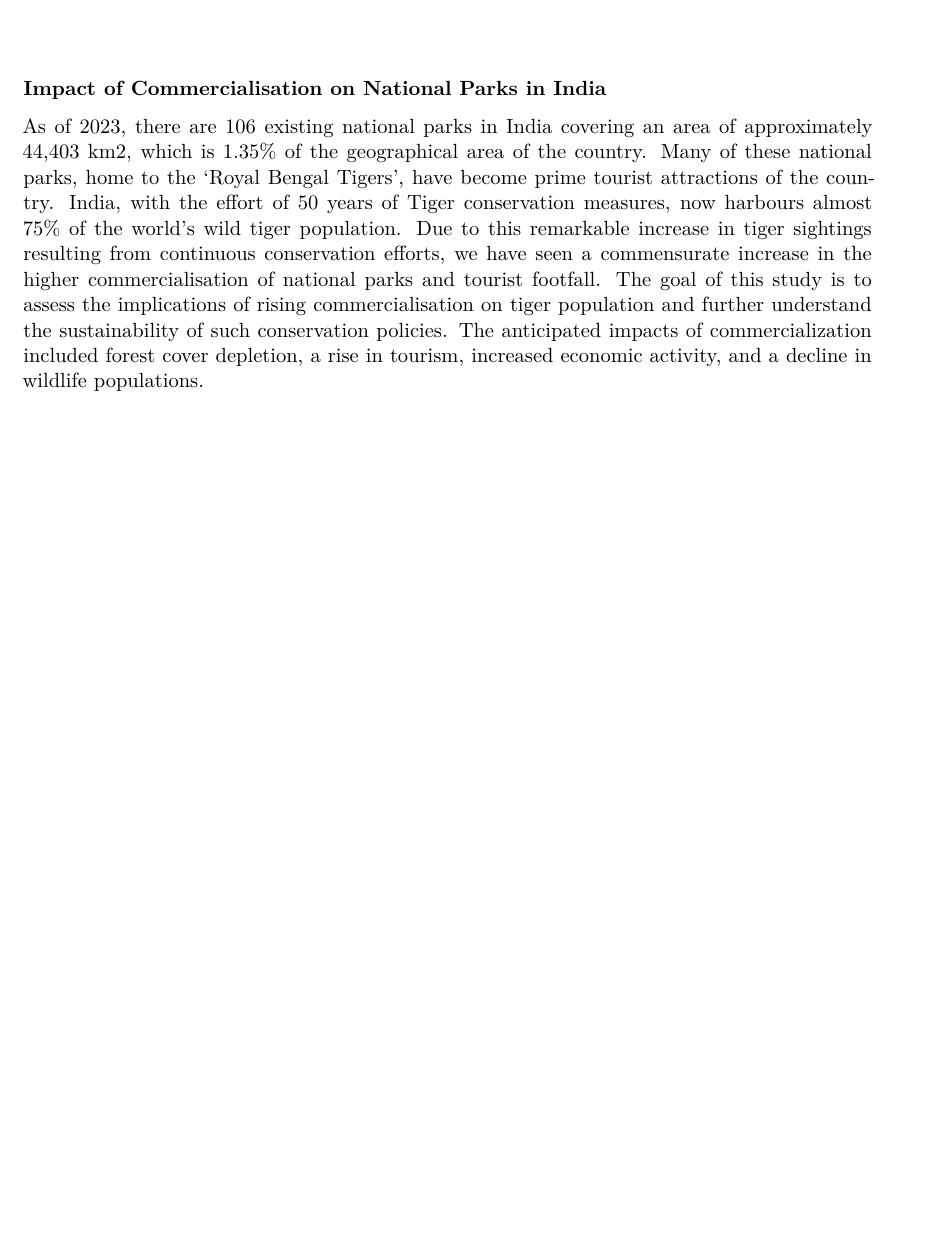
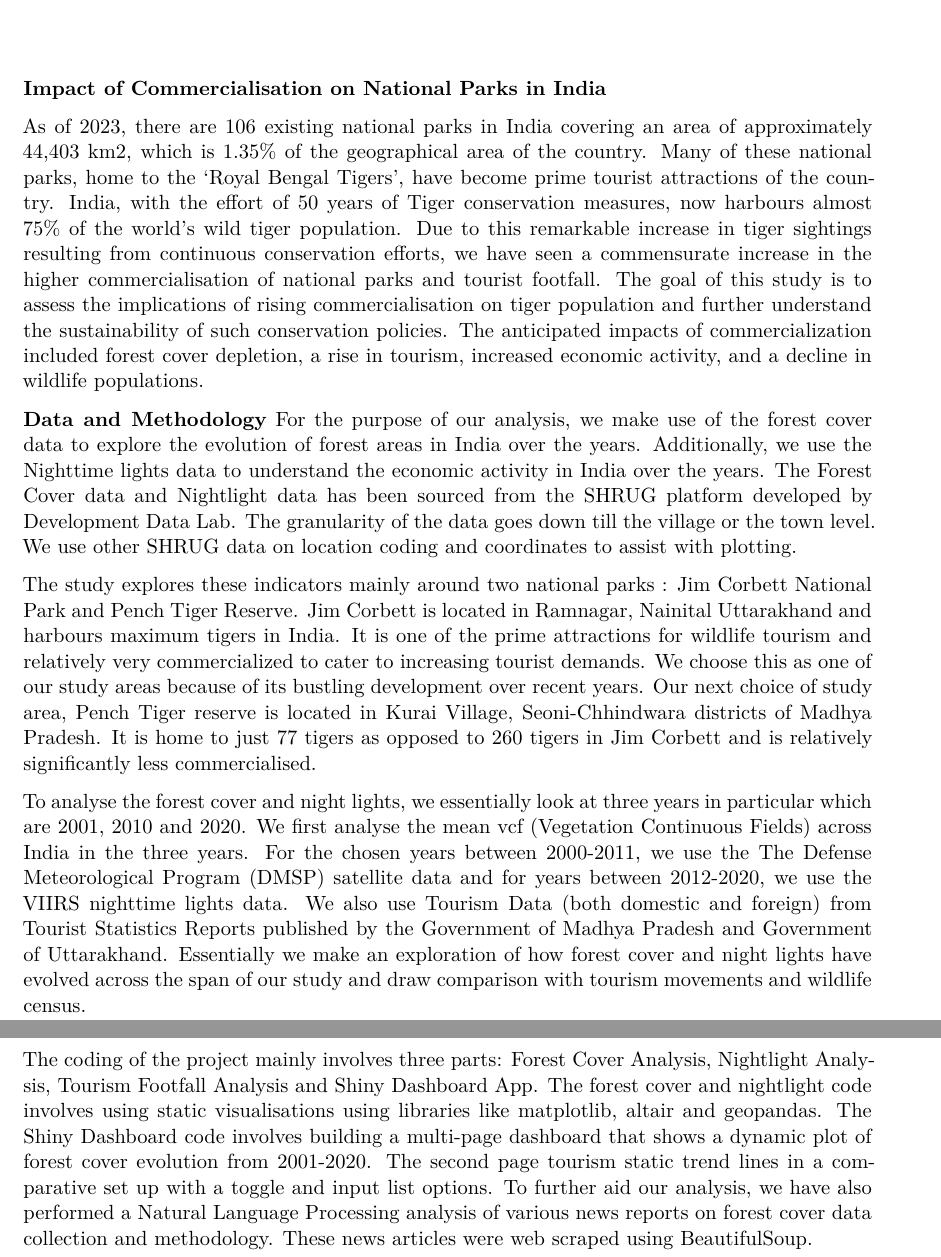
Before and after one commit to kishikamahajan/python2_final_project, a Quarto document (writeup_final_project.qmd): part of the page before the commit and two parts of pages 1 and 2 of 2 after it, the two joined at a grey line, cut so that both start at the same text, the shorter picture padded with empty space. Rendered offline with R 4.5, knitr and Pandoc in place of Quarto, then LaTeX, with nearby package versions.

Commit message:
data and methodology overview

```diff
--- a/writeup_final_project.qmd
+++ b/writeup_final_project.qmd
@@ -21,3 +21,13 @@ include-before-body:
 **Impact of Commercialisation on National Parks in India**
 
 As of 2023, there are 106 existing national parks in India covering an area of approximately 44,403 km2, which is 1.35% of the geographical area of the country. Many of these national parks, home to the ‘Royal Bengal Tigers’, have become prime tourist attractions of the country. India, with the effort of 50 years of Tiger conservation measures, now harbours almost 75% of the world's wild tiger population. Due to this remarkable increase in tiger sightings resulting from continuous conservation efforts, we have seen a commensurate increase in the higher commercialisation of national parks and tourist footfall. The goal of this study is to assess the implications of rising commercialisation on tiger population and further understand the sustainability of such conservation policies. The anticipated impacts of commercialization included forest cover depletion, a rise in tourism, increased economic activity, and a decline in wildlife populations.
+
+**Data and Methodology**
+For the purpose of our analysis, we make use of the forest cover data to explore the evolution of  forest areas in India over the years. Additionally, we use the Nighttime lights data to understand the economic activity in India over the years. The Forest Cover data and Nightlight data has been sourced from the SHRUG platform developed by Development Data Lab. The granularity of the data goes down till the village or the town level. We use other SHRUG data on location coding and coordinates to assist with plotting.
+
+The study explores these indicators mainly around two national parks : Jim Corbett National Park and Pench Tiger Reserve. Jim Corbett is located in Ramnagar, Nainital Uttarakhand and harbours maximum tigers in India. It is one of the prime attractions for wildlife tourism and relatively very commercialized to cater to increasing tourist demands. We choose this as one of our study areas because of its bustling development over recent years. Our next choice of study area, Pench Tiger reserve is located in Kurai Village, Seoni-Chhindwara districts of Madhya Pradesh. It is home to just 77 tigers as opposed to 260 tigers in Jim Corbett and is relatively significantly less commercialised.
+
+To analyse the forest cover and night lights, we essentially look at three years in particular which are 2001, 2010 and 2020. We first analyse the mean vcf (Vegetation Continuous Fields) across India in the three years. For the chosen years between 2000-2011, we use the The Defense Meteorological Program (DMSP) satellite data and for years between 2012-2020, we use the VIIRS nighttime lights data. We also use Tourism Data (both domestic and foreign) from Tourist Statistics Reports published by the Government of Madhya Pradesh and Government of Uttarakhand.
+Essentially we make an exploration of how forest cover and night lights have evolved across the span of our study and draw comparison with tourism movements and wildlife census.
+
+The coding of the project mainly involves three parts: Forest Cover Analysis, Nightlight Analysis, Tourism Footfall Analysis and Shiny Dashboard App. The forest cover and nightlight code involves using static visualisations using libraries like matplotlib, altair and geopandas. The Shiny Dashboard code involves building a multi-page dashboard that shows a dynamic plot of forest cover evolution from 2001-2020. The second page tourism static trend lines in a comparative set up with a toggle and input list options. To further aid our analysis, we have also performed a Natural Language Processing analysis of various news reports on forest cover data collection and methodology. These news articles were web scraped using BeautifulSoup.
```
